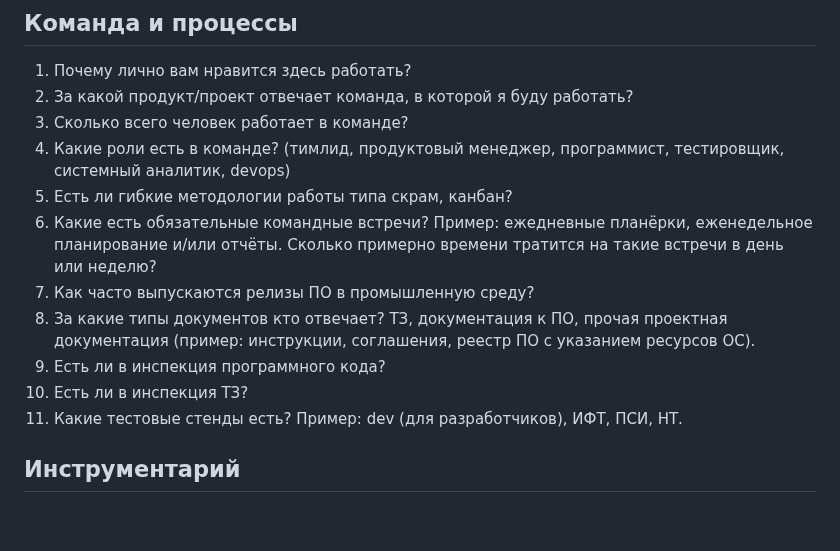
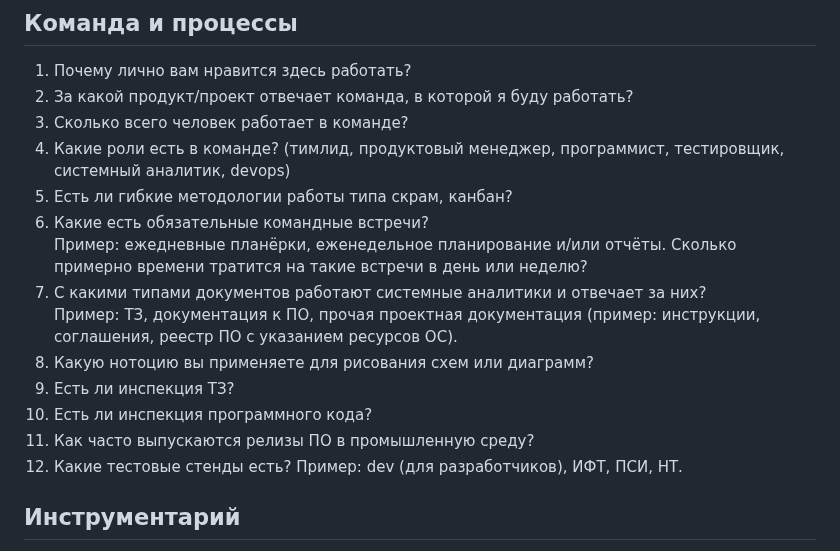
Before and after one commit to rin-nas/cv, a Markdown page: private/questions_to_team.md, the part around the change. GitHub-like rendering; blank space fills up the shorter version.

```diff
--- a/private/questions_to_team.md
+++ b/private/questions_to_team.md
@@ -28,11 +28,14 @@
 1. Сколько всего человек работает в команде?
 1. Какие роли есть в команде? (тимлид, продуктовый менеджер, программист, тестировщик, системный аналитик, devops)
 1. Есть ли гибкие методологии работы типа скрам, канбан?
-1. Какие есть обязательные командные встречи? Пример: ежедневные планёрки, еженедельное планирование и/или отчёты. Сколько примерно времени тратится на такие встречи в день или неделю?
+1. Какие есть обязательные командные встречи? \
+   Пример: ежедневные планёрки, еженедельное планирование и/или отчёты. Сколько примерно времени тратится на такие встречи в день или неделю?
+1. С какими типами документов работают системные аналитики и отвечает за них? \
+   Пример: ТЗ, документация к ПО, прочая проектная документация (пример: инструкции, соглашения, реестр ПО с указанием ресурсов ОС).
+1. Какую нотоцию вы применяете для рисования схем или диаграмм?
+1. Есть ли инспекция ТЗ?
+1. Есть ли инспекция программного кода?
 1. Как часто выпускаются релизы ПО в промышленную среду?
-1. За какие типы документов кто отвечает? ТЗ, документация к ПО, прочая проектная документация (пример: инструкции, соглашения, реестр ПО с указанием ресурсов ОС).
-1. Есть ли в инспекция программного кода?
-1. Есть ли в инспекция ТЗ?
 1. Какие тестовые стенды есть? Пример: dev (для разработчиков), ИФТ, ПСИ, НТ.
 
 ## Инструментарий
```
